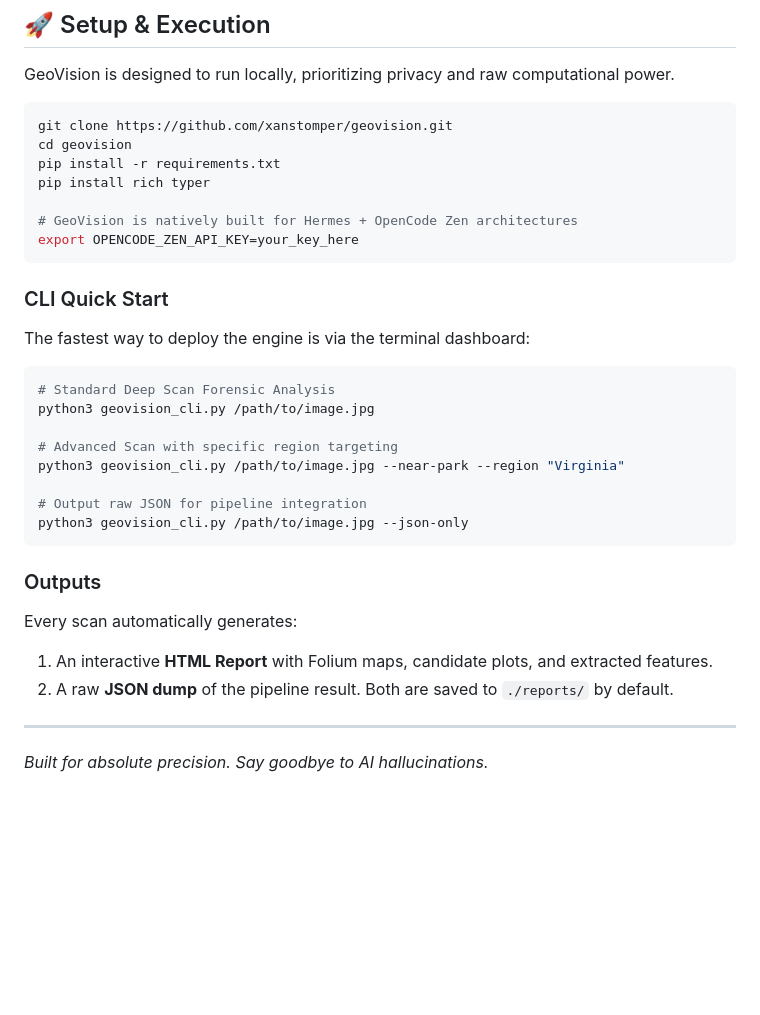
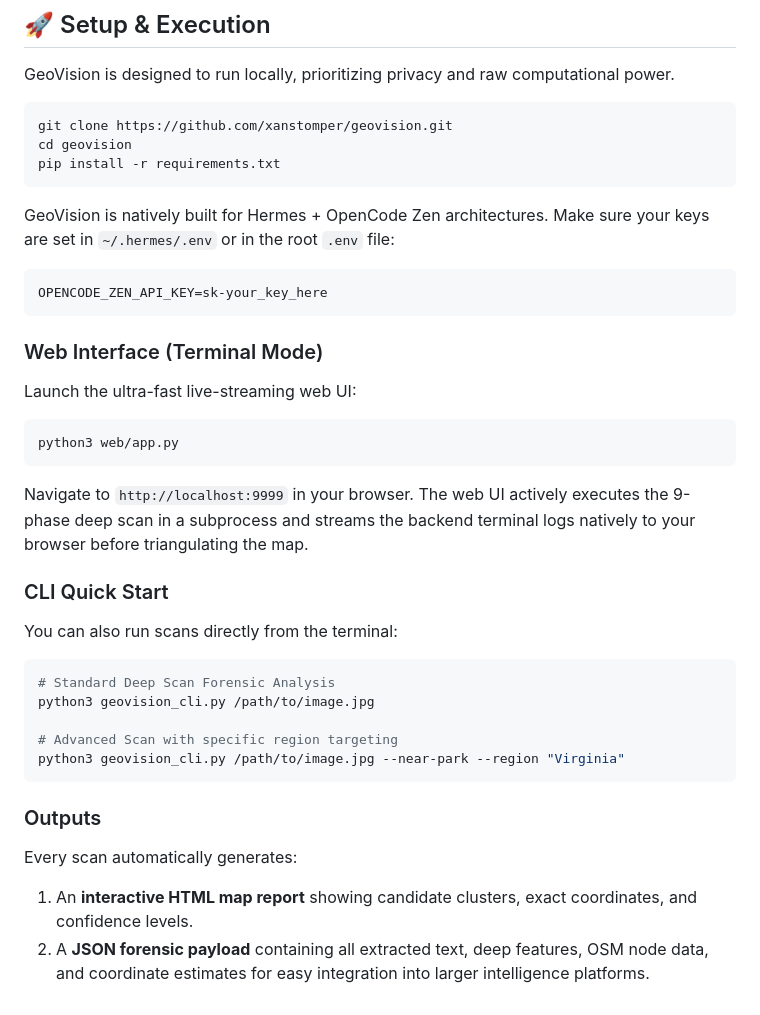
Before and after one commit to xanstomper/geovision, a Markdown page: README.md, the part around one of its changes. Drawn GitHub-style; blank space fills up the shorter version.

````diff
--- a/README.md
+++ b/README.md
@@ -39,33 +40,34 @@ GeoVision is designed to run locally, prioritizing privacy and raw computational
 git clone https://github.com/xanstomper/geovision.git
 cd geovision
 pip install -r requirements.txt
-pip install rich typer
+```
 
-# GeoVision is natively built for Hermes + OpenCode Zen architectures
-export OPENCODE_ZEN_API_KEY=your_key_here
+GeoVision is natively built for Hermes + OpenCode Zen architectures. Make sure your keys are set in `~/.hermes/.env` or in the root `.env` file:
 ```
+OPENCODE_ZEN_API_KEY=sk-your_key_here
+```
+
+### Web Interface (Terminal Mode)
+
+Launch the ultra-fast live-streaming web UI:
+```bash
+python3 web/app.py
+```
+Navigate to `http://localhost:9999` in your browser. The web UI actively executes the 9-phase deep scan in a subprocess and streams the backend terminal logs natively to your browser before triangulating the map.
 
 ### CLI Quick Start
 
-The fastest way to deploy the engine is via the terminal dashboard:
-
+You can also run scans directly from the terminal:
 ```bash
 # Standard Deep Scan Forensic Analysis
 python3 geovision_cli.py /path/to/image.jpg
 
 # Advanced Scan with specific region targeting
 python3 geovision_cli.py /path/to/image.jpg --near-park --region "Virginia"
-
-# Output raw JSON for pipeline integration
-python3 geovision_cli.py /path/to/image.jpg --json-only
 ```
 
 ### Outputs
 
 Every scan automatically generates:
-1. An interactive **HTML Report** with Folium maps, candidate plots, and extracted features.
-2. A raw **JSON dump** of the pipeline result.
-Both are saved to `./reports/` by default.
-
----
-*Built for absolute precision. Say goodbye to AI hallucinations.*
+1. An **interactive HTML map report** showing candidate clusters, exact coordinates, and confidence levels.
+2. A **JSON forensic payload** containing all extracted text, deep features, OSM node data, and coordinate estimates for easy integration into larger intelligence platforms.
````
Also changed, not shown: other parts of README.md (+19 -18 lines).
